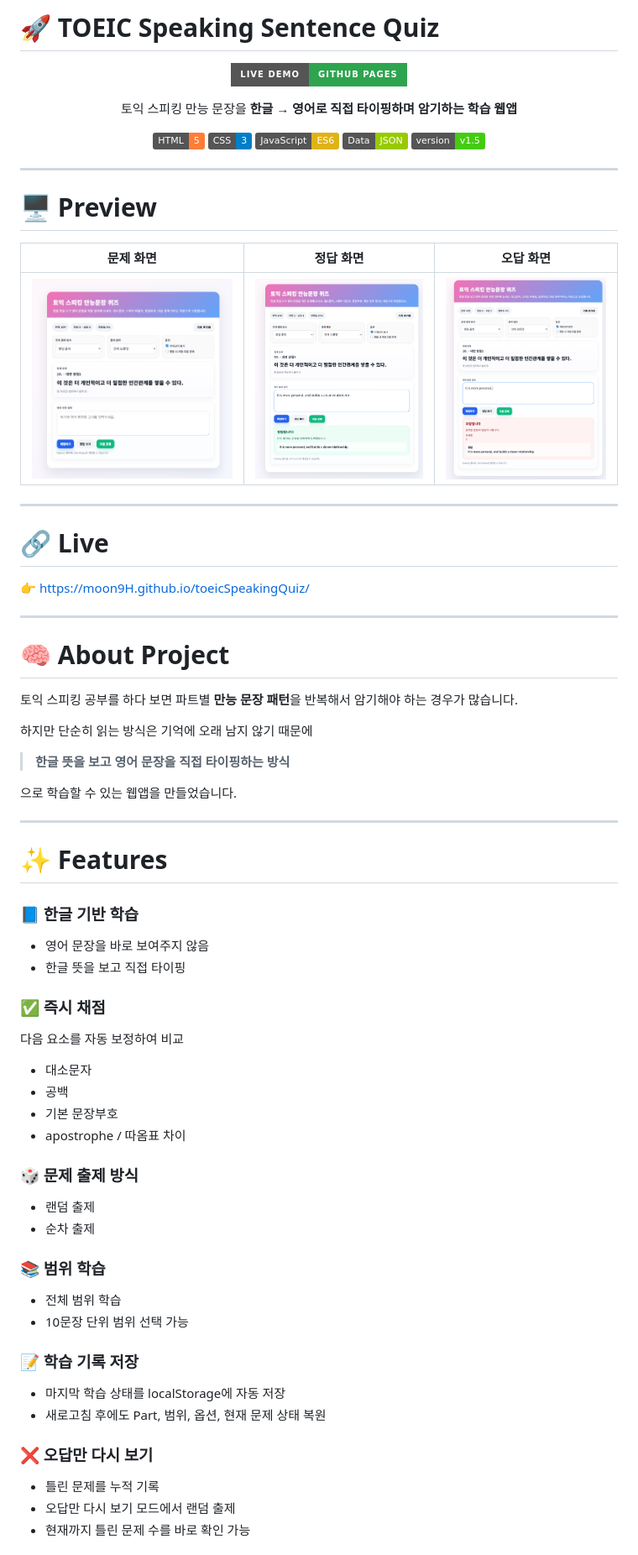
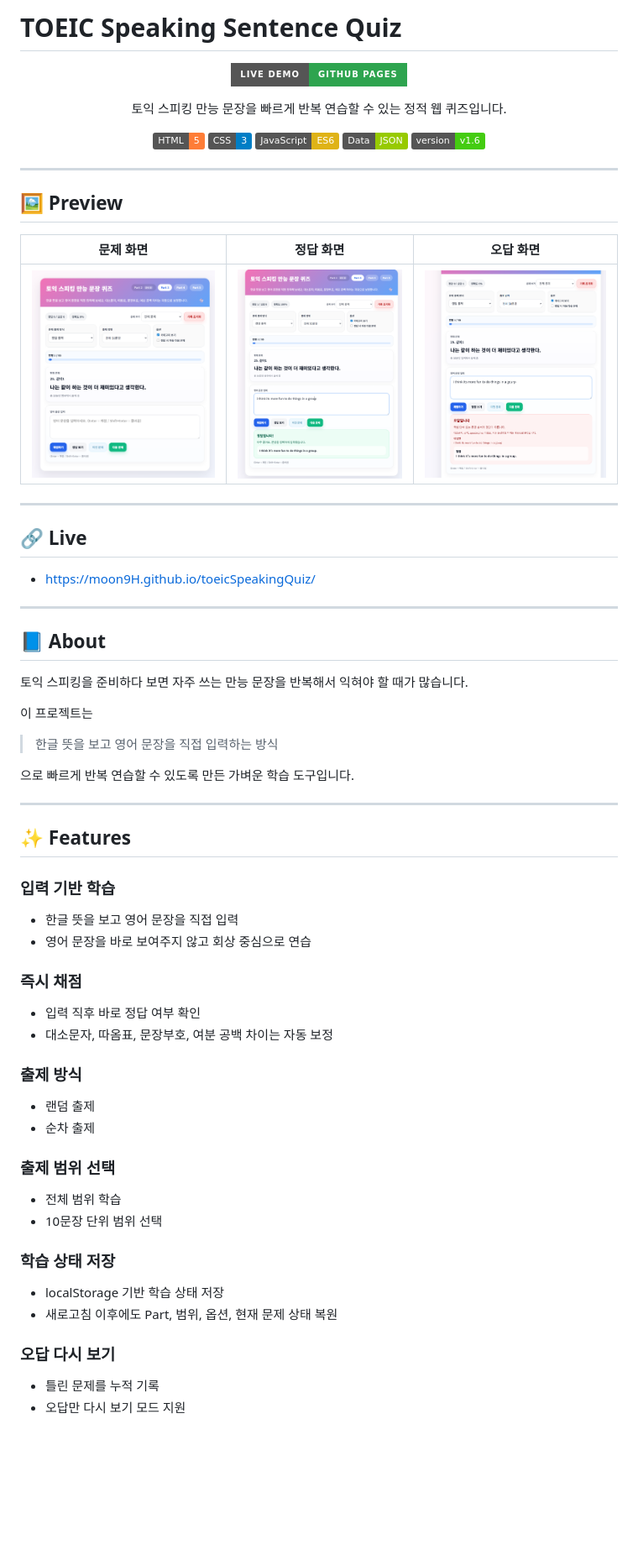
Before and after one commit to moon9H/toeicSpeakingQuiz, a Markdown page: README.md, the part around one of its changes. Shown at 84% size. Drawn GitHub-style; pictures changed too: docs/img/correct.png, docs/img/preview.png, docs/img/wrong.png; badges without logos; blank space fills up the shorter version.

Commit message:
docs: update README for v1.6 release

```diff
--- a/README.md
+++ b/README.md
@@ -1,3 +1,3 @@
-# 🚀 TOEIC Speaking Sentence Quiz
+# TOEIC Speaking Sentence Quiz
 
 <p align="center">
@@ -7,74 +7,68 @@
 </p>
 
 <p align="center">
-토익 스피킹 만능 문장을
-<strong>한글 → 영어로 직접 타이핑하며 암기하는 학습 웹앱</strong>
+  토익 스피킹 만능 문장을 빠르게 반복 연습할 수 있는 정적 웹 퀴즈입니다.
 </p>
 
 <p align="center">
-<img src="https://img.shields.io/badge/HTML-5-orange">
-<img src="https://img.shields.io/badge/CSS-3-blue">
-<img src="https://img.shields.io/badge/JavaScript-ES6-yellow">
-<img src="https://img.shields.io/badge/Data-JSON-green">
-<img src="https://img.shields.io/badge/version-v1.5-brightgreen">
+  <img src="https://img.shields.io/badge/HTML-5-orange" alt="HTML 5">
+  <img src="https://img.shields.io/badge/CSS-3-blue" alt="CSS 3">
+  <img src="https://img.shields.io/badge/JavaScript-ES6-yellow" alt="JavaScript ES6">
+  <img src="https://img.shields.io/badge/Data-JSON-green" alt="Data JSON">
+  <img src="https://img.shields.io/badge/version-v1.6-brightgreen" alt="version v1.6">
 </p>
 
 ---
 
-# 🖥 Preview
+## 🖼️ Preview
 
 | 문제 화면 | 정답 화면 | 오답 화면 |
-|----------|----------|----------|
+| --- | --- | --- |
 | ![](docs/img/preview.png) | ![](docs/img/correct.png) | ![](docs/img/wrong.png) |
 
 ---
 
-# 🔗 Live
+## 🔗 Live
 
-👉 https://moon9H.github.io/toeicSpeakingQuiz/
+- https://moon9H.github.io/toeicSpeakingQuiz/
 
 ---
 
-# 🧠 About Project
+## 📘 About
 
-토익 스피킹 공부를 하다 보면 파트별 **만능 문장 패턴**을 반복해서 암기해야 하는 경우가 많습니다.
+토익 스피킹을 준비하다 보면 자주 쓰는 만능 문장을 반복해서 익혀야 할 때가 많습니다.
 
-하지만 단순히 읽는 방식은 기억에 오래 남지 않기 때문에
+이 프로젝트는
 
-> **한글 뜻을 보고 영어 문장을 직접 타이핑하는 방식**
+> 한글 뜻을 보고 영어 문장을 직접 입력하는 방식
 
-으로 학습할 수 있는 웹앱을 만들었습니다.
+으로 빠르게 반복 연습할 수 있도록 만든 가벼운 학습 도구입니다.
 
 ---
 
-# ✨ Features
+## ✨ Features
 
-### 📘 한글 기반 학습
-- 영어 문장을 바로 보여주지 않음
-- 한글 뜻을 보고 직접 타이핑
+### 입력 기반 학습
+- 한글 뜻을 보고 영어 문장을 직접 입력
+- 영어 문장을 바로 보여주지 않고 회상 중심으로 연습
 
-### ✅ 즉시 채점
-다음 요소를 자동 보정하여 비교
-- 대소문자
-- 공백
-- 기본 문장부호
-- apostrophe / 따옴표 차이
+### 즉시 채점
+- 입력 직후 바로 정답 여부 확인
+- 대소문자, 따옴표, 문장부호, 여분 공백 차이는 자동 보정
 
-### 🎲 문제 출제 방식
-
+### 출제 방식
 - 랜덤 출제
 - 순차 출제
 
-### 📚 범위 학습
+### 출제 범위 선택
 - 전체 범위 학습
-- 10문장 단위 범위 선택 가능
+- 10문장 단위 범위 선택
 
-### 📝 학습 기록 저장
-- 마지막 학습 상태를 localStorage에 자동 저장
-- 새로고침 후에도 Part, 범위, 옵션, 현재 문제 상태 복원
+### 학습 상태 저장
+- localStorage 기반 학습 상태 저장
+- 새로고침 이후에도 Part, 범위, 옵션, 현재 문제 상태 복원
 
-### ❌ 오답만 다시 보기
+### 오답 다시 보기
 - 틀린 문제를 누적 기록
-- 오답만 다시 보기 모드에서 랜덤 출제
-- 현재까지 틀린 문제 수를 바로 확인 가능
+- 오답만 다시 보기 모드 지원
 
```
Also changed, not shown: other parts of README.md (+99 -146 lines).
